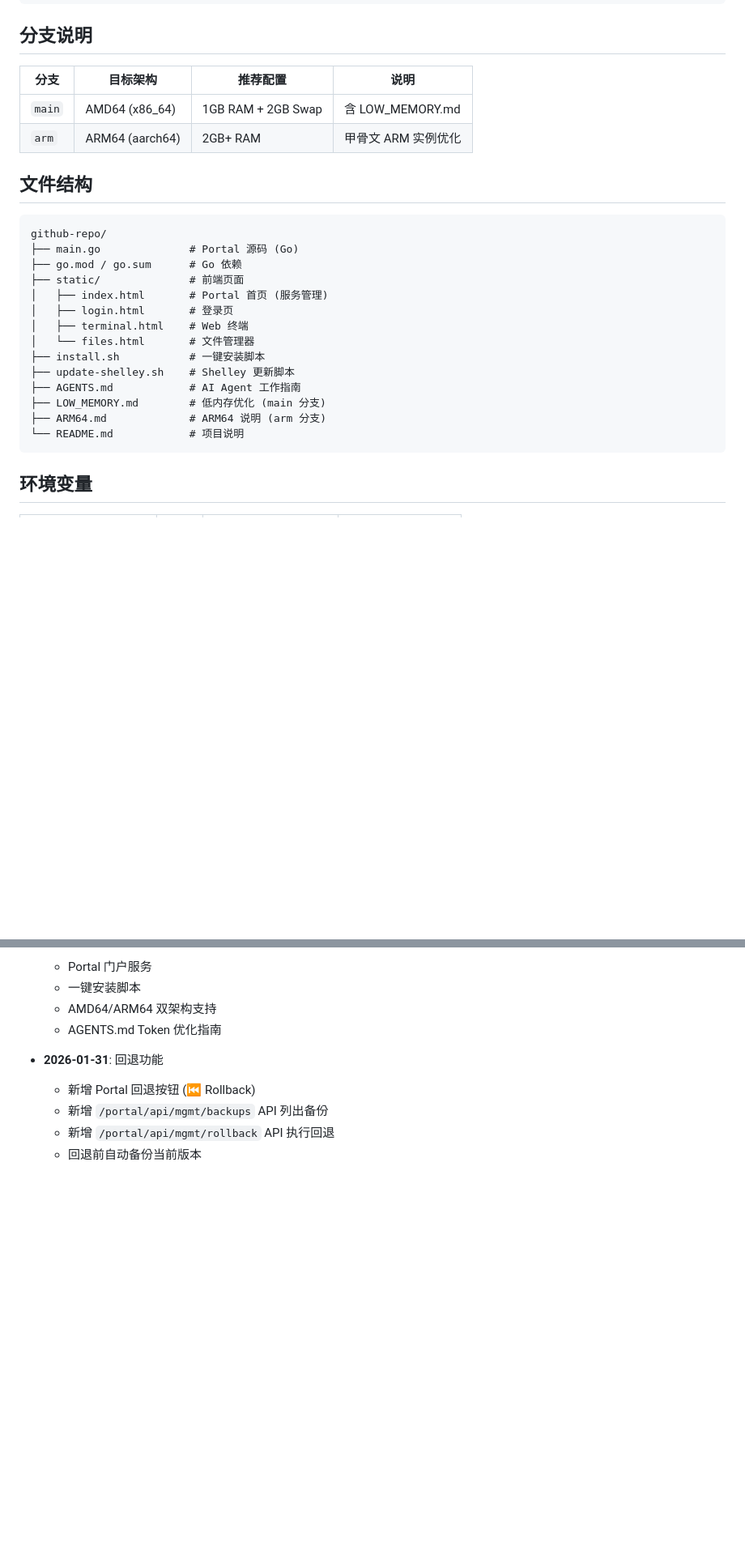
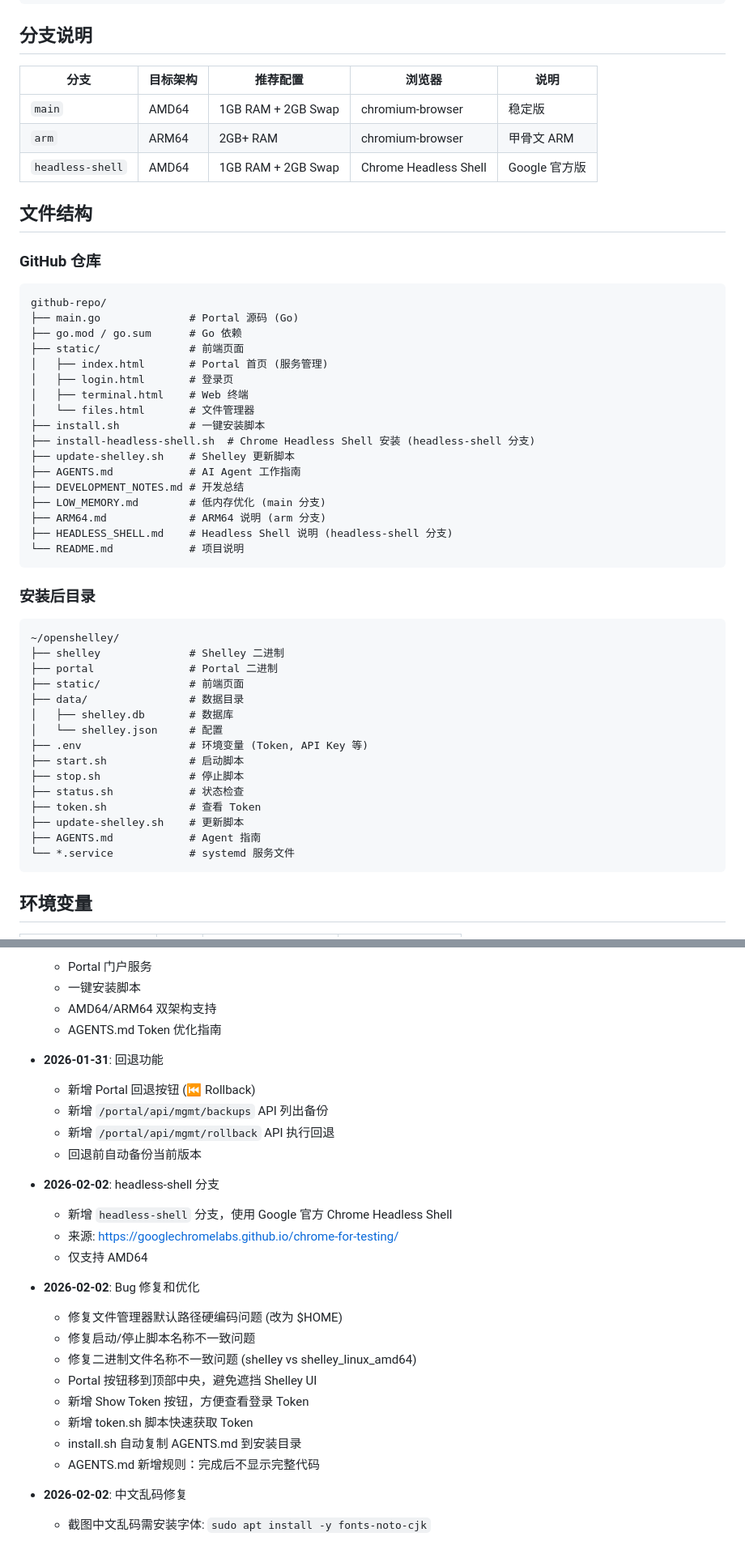
Before and after one commit to c21xdx/openshelleyv2, a Markdown page: DEVELOPMENT_NOTES.md, 2 parts joined by grey strips. Shown at 81% size. Rendered like a GitHub page; blank space fills up the shorter version.

Commit message:
Update development notes with all recent changes

````diff
--- a/DEVELOPMENT_NOTES.md
+++ b/DEVELOPMENT_NOTES.md
@@ -25,13 +25,15 @@
 
 ## 分支说明
 
-| 分支 | 目标架构 | 推荐配置 | 说明 |
-|------|----------|----------|------|
-| `main` | AMD64 (x86_64) | 1GB RAM + 2GB Swap | 含 LOW_MEMORY.md |
-| `arm` | ARM64 (aarch64) | 2GB+ RAM | 甲骨文 ARM 实例优化 |
+| 分支 | 目标架构 | 推荐配置 | 浏览器 | 说明 |
+|------|----------|----------|--------|------|
+| `main` | AMD64 | 1GB RAM + 2GB Swap | chromium-browser | 稳定版 |
+| `arm` | ARM64 | 2GB+ RAM | chromium-browser | 甲骨文 ARM |
+| `headless-shell` | AMD64 | 1GB RAM + 2GB Swap | Chrome Headless Shell | Google 官方版 |
 
 ## 文件结构
 
+### GitHub 仓库
 ```
 github-repo/
 ├── main.go              # Portal 源码 (Go)
@@ -42,11 +44,33 @@ github-repo/
 │   ├── terminal.html    # Web 终端
 │   └── files.html       # 文件管理器
 ├── install.sh           # 一键安装脚本
+├── install-headless-shell.sh  # Chrome Headless Shell 安装 (headless-shell 分支)
 ├── update-shelley.sh    # Shelley 更新脚本
 ├── AGENTS.md            # AI Agent 工作指南
+├── DEVELOPMENT_NOTES.md # 开发总结
 ├── LOW_MEMORY.md        # 低内存优化 (main 分支)
 ├── ARM64.md             # ARM64 说明 (arm 分支)
+├── HEADLESS_SHELL.md    # Headless Shell 说明 (headless-shell 分支)
 └── README.md            # 项目说明
+```
+
+### 安装后目录
+```
+~/openshelley/
+├── shelley              # Shelley 二进制
+├── portal               # Portal 二进制
+├── static/              # 前端页面
+├── data/                # 数据目录
+│   ├── shelley.db       # 数据库
+│   └── shelley.json     # 配置
+├── .env                 # 环境变量 (Token, API Key 等)
+├── start.sh             # 启动脚本
+├── stop.sh              # 停止脚本
+├── status.sh            # 状态检查
+├── token.sh             # 查看 Token
+├── update-shelley.sh    # 更新脚本
+├── AGENTS.md            # Agent 指南
+└── *.service            # systemd 服务文件
 ```
 
 ## 环境变量
@@ -269,3 +299,21 @@ cp shelley.backup.20260131_120000 shelley
   - 新增 `/portal/api/mgmt/backups` API 列出备份
   - 新增 `/portal/api/mgmt/rollback` API 执行回退
   - 回退前自动备份当前版本
+
+- **2026-02-02**: headless-shell 分支
+  - 新增 `headless-shell` 分支，使用 Google 官方 Chrome Headless Shell
+  - 来源: https://googlechromelabs.github.io/chrome-for-testing/
+  - 仅支持 AMD64
+
+- **2026-02-02**: Bug 修复和优化
+  - 修复文件管理器默认路径硬编码问题 (改为 $HOME)
+  - 修复启动/停止脚本名称不一致问题
+  - 修复二进制文件名称不一致问题 (shelley vs shelley_linux_amd64)
+  - Portal 按钮移到顶部中央，避免遮挡 Shelley UI
+  - 新增 Show Token 按钮，方便查看登录 Token
+  - 新增 token.sh 脚本快速获取 Token
+  - install.sh 自动复制 AGENTS.md 到安装目录
+  - AGENTS.md 新增规则：完成后不显示完整代码
+
+- **2026-02-02**: 中文乱码修复
+  - 截图中文乱码需安装字体: `sudo apt install -y fonts-noto-cjk`
````
Also changed, not shown: other parts of DEVELOPMENT_NOTES.md (+10 -4 lines).
